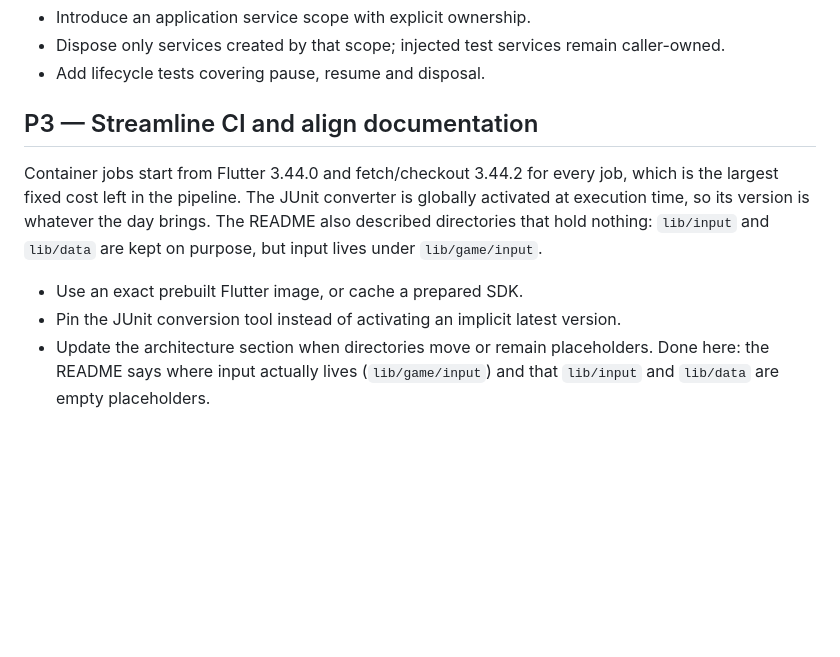
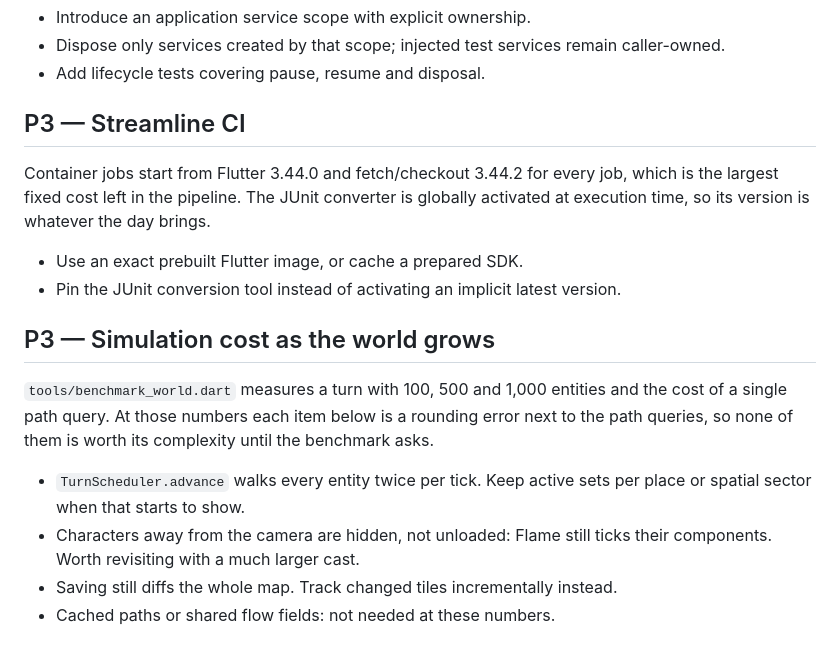
Before and after one commit to Vanni-broUser/stepbound-github, a Markdown page: docs/maintainability_and_scalability_backlog.md, the part around one of its changes. Rendered like a GitHub page; blank space fills up the shorter version.

```diff
--- a/docs/maintainability_and_scalability_backlog.md
+++ b/docs/maintainability_and_scalability_backlog.md
@@ -123,16 +73,26 @@ restarts.
   caller-owned.
 - Add lifecycle tests covering pause, resume and disposal.
 
-## P3 — Streamline CI and align documentation
+## P3 — Streamline CI
 
 Container jobs start from Flutter 3.44.0 and fetch/checkout 3.44.2 for every
 job, which is the largest fixed cost left in the pipeline. The JUnit converter
 is globally activated at execution time, so its version is whatever the day
-brings. The README also described directories that hold nothing: `lib/input`
-and `lib/data` are kept on purpose, but input lives under `lib/game/input`.
+brings.
 
 - Use an exact prebuilt Flutter image, or cache a prepared SDK.
 - Pin the JUnit conversion tool instead of activating an implicit latest version.
-- Update the architecture section when directories move or remain placeholders.
-  Done here: the README says where input actually lives (`lib/game/input`) and
-  that `lib/input` and `lib/data` are empty placeholders.
+
+## P3 — Simulation cost as the world grows
+
+`tools/benchmark_world.dart` measures a turn with 100, 500 and 1,000 entities
+and the cost of a single path query. At those numbers each item below is a
+rounding error next to the path queries, so none of them is worth its
+complexity until the benchmark asks.
+
+- `TurnScheduler.advance` walks every entity twice per tick. Keep active sets
+  per place or spatial sector when that starts to show.
+- Characters away from the camera are hidden, not unloaded: Flame still ticks
+  their components. Worth revisiting with a much larger cast.
+- Saving still diffs the whole map. Track changed tiles incrementally instead.
+- Cached paths or shared flow fields: not needed at these numbers.
```
Also changed, not shown: other parts of docs/maintainability_and_scalability_backlog.md (+3 -53 lines).
